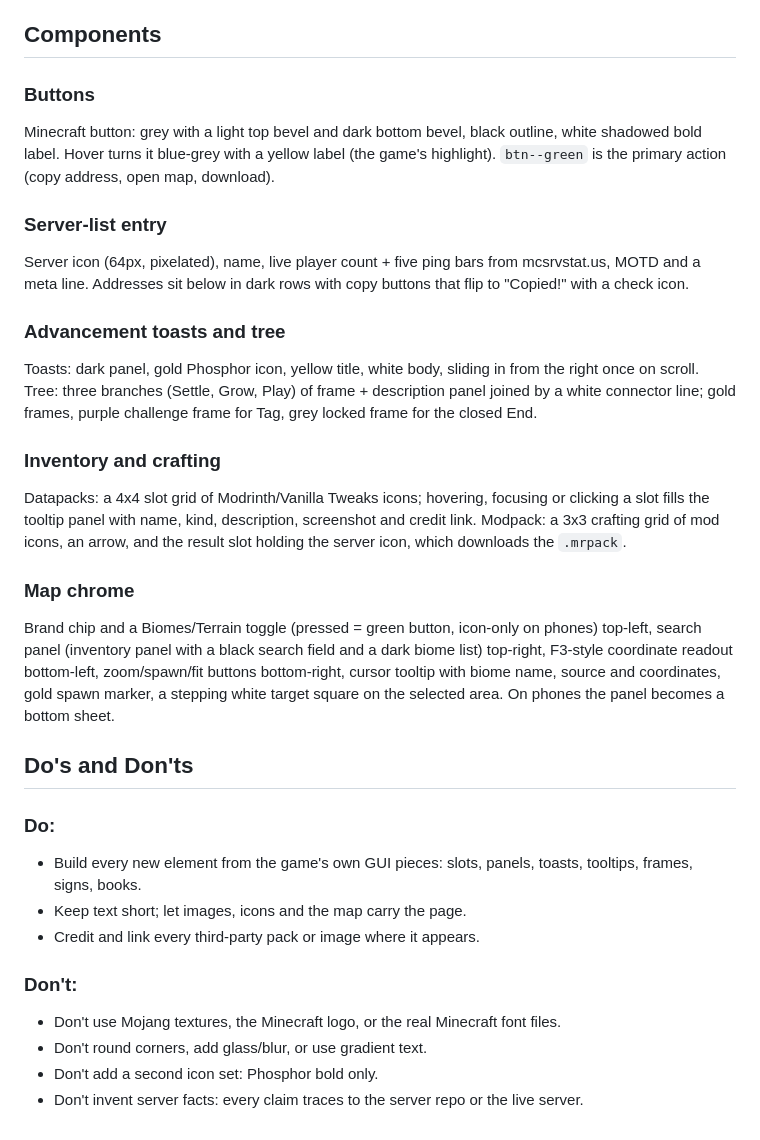
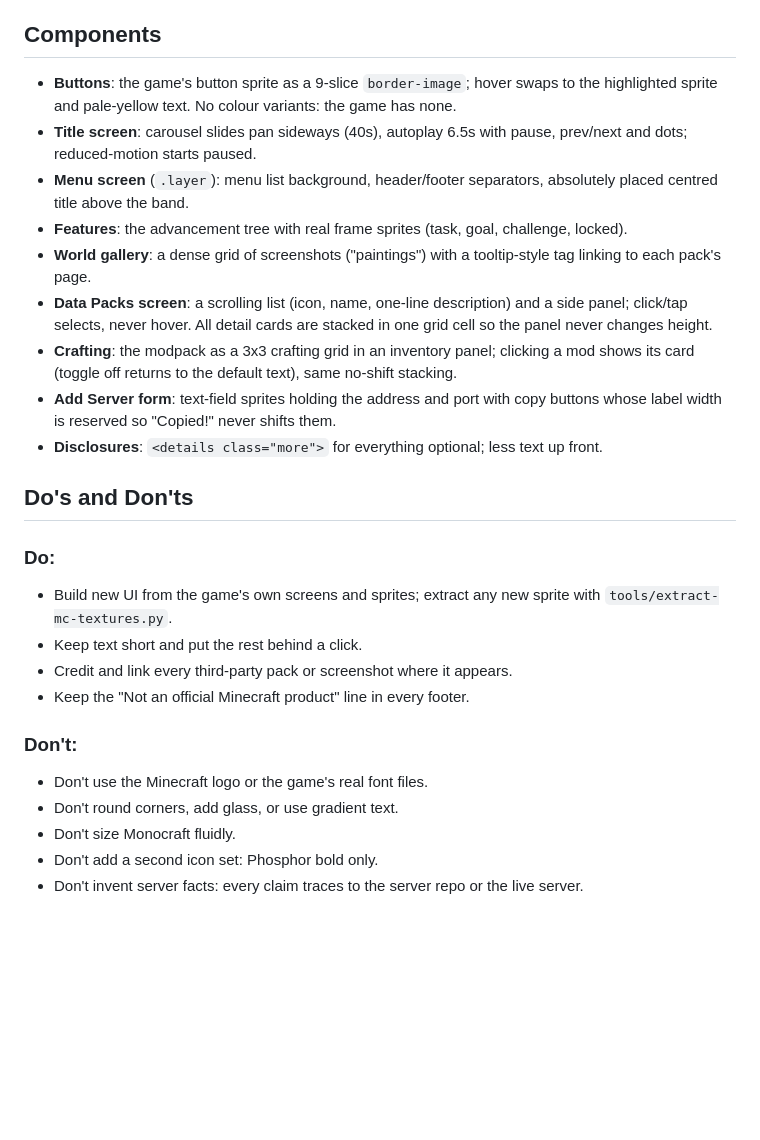
Before and after one commit to SirBepy/sirbepys-minecraft-server, a Markdown page: DESIGN.md, the part around one of its changes. Rendered like a GitHub page; blank space fills up the shorter version.

```diff
--- a/DESIGN.md
+++ b/DESIGN.md
@@ -194,52 +139,38 @@ spiky "challenge" frame (clip-path star), both taken from the game.
 
 ## Components
 
-### Buttons
-
-Minecraft button: grey with a light top bevel and dark bottom bevel, black outline, white
-shadowed bold label. Hover turns it blue-grey with a yellow label (the game's highlight).
-`btn--green` is the primary action (copy address, open map, download).
-
-### Server-list entry
-
-Server icon (64px, pixelated), name, live player count + five ping bars from mcsrvstat.us,
-MOTD and a meta line. Addresses sit below in dark rows with copy buttons that flip to
-"Copied!" with a check icon.
-
-### Advancement toasts and tree
-
-Toasts: dark panel, gold Phosphor icon, yellow title, white body, sliding in from the right
-once on scroll. Tree: three branches (Settle, Grow, Play) of frame + description panel joined
-by a white connector line; gold frames, purple challenge frame for Tag, grey locked frame for
-the closed End.
-
-### Inventory and crafting
-
-Datapacks: a 4x4 slot grid of Modrinth/Vanilla Tweaks icons; hovering, focusing or clicking a
-slot fills the tooltip panel with name, kind, description, screenshot and credit link.
-Modpack: a 3x3 crafting grid of mod icons, an arrow, and the result slot holding the server
-icon, which downloads the `.mrpack`.
-
-### Map chrome
-
-Brand chip and a Biomes/Terrain toggle (pressed = green button, icon-only on phones) top-left,
-search panel (inventory panel with a black search field and a dark biome
-list) top-right, F3-style coordinate readout bottom-left, zoom/spawn/fit buttons bottom-right,
-cursor tooltip with biome name, source and coordinates, gold spawn marker, a stepping white
-target square on the selected area. On phones the panel becomes a bottom sheet.
+- **Buttons**: the game's button sprite as a 9-slice `border-image`; hover swaps to the
+  highlighted sprite and pale-yellow text. No colour variants: the game has none.
+- **Title screen**: carousel slides pan sideways (40s), autoplay 6.5s with pause, prev/next and
+  dots; reduced-motion starts paused.
+- **Menu screen** (`.layer`): menu list background, header/footer separators, absolutely placed
+  centred title above the band.
+- **Features**: the advancement tree with real frame sprites (task, goal, challenge, locked).
+- **World gallery**: a dense grid of screenshots ("paintings") with a tooltip-style tag linking
+  to each pack's page.
+- **Data Packs screen**: a scrolling list (icon, name, one-line description) and a side panel;
+  click/tap selects, never hover. All detail cards are stacked in one grid cell so the panel
+  never changes height.
+- **Crafting**: the modpack as a 3x3 crafting grid in an inventory panel; clicking a mod shows
+  its card (toggle off returns to the default text), same no-shift stacking.
+- **Add Server form**: text-field sprites holding the address and port with copy buttons whose
+  label width is reserved so "Copied!" never shifts them.
+- **Disclosures**: `<details class="more">` for everything optional; less text up front.
 
 ## Do's and Don'ts
 
 ### Do:
 
-- Build every new element from the game's own GUI pieces: slots, panels, toasts, tooltips,
-  frames, signs, books.
-- Keep text short; let images, icons and the map carry the page.
-- Credit and link every third-party pack or image where it appears.
+- Build new UI from the game's own screens and sprites; extract any new sprite with
+  `tools/extract-mc-textures.py`.
+- Keep text short and put the rest behind a click.
+- Credit and link every third-party pack or screenshot where it appears.
+- Keep the "Not an official Minecraft product" line in every footer.
 
 ### Don't:
 
-- Don't use Mojang textures, the Minecraft logo, or the real Minecraft font files.
-- Don't round corners, add glass/blur, or use gradient text.
+- Don't use the Minecraft logo or the game's real font files.
+- Don't round corners, add glass, or use gradient text.
+- Don't size Monocraft fluidly.
 - Don't add a second icon set: Phosphor bold only.
 - Don't invent server facts: every claim traces to the server repo or the live server.
```
Also changed, not shown: other parts of DESIGN.md (+79 -134 lines).
